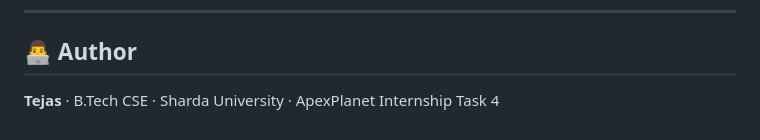
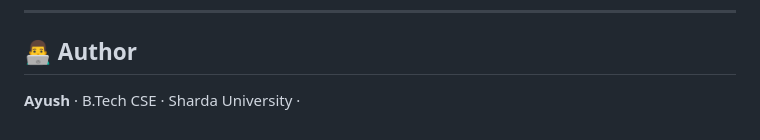
Before and after one commit to ayushsingh41/feastflow, a Markdown page: feastflow/README.md, the part around the change. GitHub-like rendering.

```diff
--- a/feastflow/README.md
+++ b/feastflow/README.md
@@ -178,4 +178,4 @@ Visit: `http://localhost/feastflow`
 
 ## 👨‍💻 Author
 
-**Tejas** · B.Tech CSE · Sharda University · ApexPlanet Internship Task 4
+**Ayush** · B.Tech CSE · Sharda University ·
```
